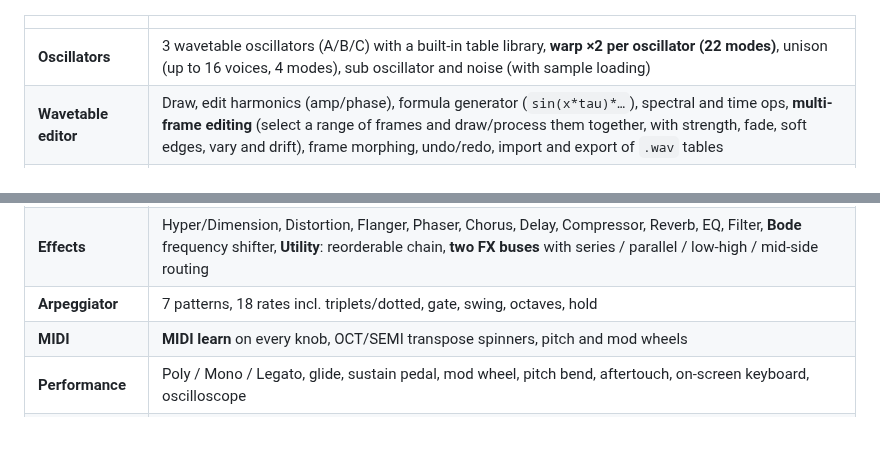
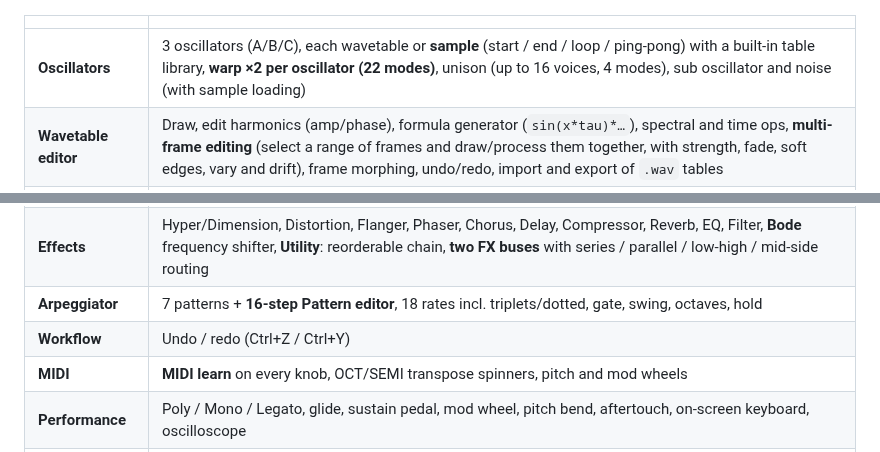
Before and after one commit to xslimakx/NyashkSynth, a Markdown page: README.md, 2 parts joined by grey strips. Rendered like a GitHub page.

```diff
--- a/README.md
+++ b/README.md
@@ -24,13 +24,14 @@ A Serum-style wavetable synthesizer in the same black-and-white Nyashk design.
 
 | | |
 |---|---|
-| **Oscillators** | 3 wavetable oscillators (A/B/C) with a built-in table library, **warp ×2 per oscillator (22 modes)**, unison (up to 16 voices, 4 modes), sub oscillator and noise (with sample loading) |
+| **Oscillators** | 3 oscillators (A/B/C), each wavetable or **sample** (start / end / loop / ping-pong) with a built-in table library, **warp ×2 per oscillator (22 modes)**, unison (up to 16 voices, 4 modes), sub oscillator and noise (with sample loading) |
 | **Wavetable editor** | Draw, edit harmonics (amp/phase), formula generator (`sin(x*tau)*…`), spectral and time ops, **multi-frame editing** (select a range of frames and draw/process them together, with strength, fade, soft edges, vary and drift), frame morphing, undo/redo, import and export of `.wav` tables |
 | **Filter** | **two filters** (series or parallel) with 16 classic types (LP/HP/Band/Notch, Ladder, shelves, combs, phaser, formant) plus **Custom (points)**: up to 8 draggable EQ-style points (bell, shelves, HP/LP, notch, band) placed right on the response graph; routing per source |
 | **Envelopes / LFOs** | 4 envelopes with bendable slopes and invert-legato, 8 LFOs (12 shapes incl. Lorenz/Rössler chaos, drawable curve, delay, one-shot, tempo sync) |
 | **Mod matrix** | 16 slots, drag any source onto any knob, per-slot curve / uni / aux source, live modulation dots on the knobs, **FX parameters are modulatable** |
 | **Effects** | Hyper/Dimension, Distortion, Flanger, Phaser, Chorus, Delay, Compressor, Reverb, EQ, Filter, **Bode** frequency shifter, **Utility**: reorderable chain, **two FX buses** with series / parallel / low-high / mid-side routing |
-| **Arpeggiator** | 7 patterns, 18 rates incl. triplets/dotted, gate, swing, octaves, hold |
+| **Arpeggiator** | 7 patterns + **16-step Pattern editor**, 18 rates incl. triplets/dotted, gate, swing, octaves, hold |
+| **Workflow** | Undo / redo (Ctrl+Z / Ctrl+Y) |
 | **MIDI** | **MIDI learn** on every knob, OCT/SEMI transpose spinners, pitch and mod wheels |
 | **Performance** | Poly / Mono / Legato, glide, sustain pedal, mod wheel, pitch bend, aftertouch, on-screen keyboard, oscilloscope |
 | **Presets** | 68 factory presets in categories, user presets / tables / noises as plain files you can drop into folders. The RANDOM button builds a full new patch (matrix routes, all 4 LFOs, 3 envelopes, macros, FX, arp reset) |
```
Also changed, not shown: RELEASE_NOTES.md (+5 -2 lines), docs/MANUAL.md (+26 -2 lines), docs/img/manual_arp.png (added), docs/img/manual_sample.png (added), 10 other files.
